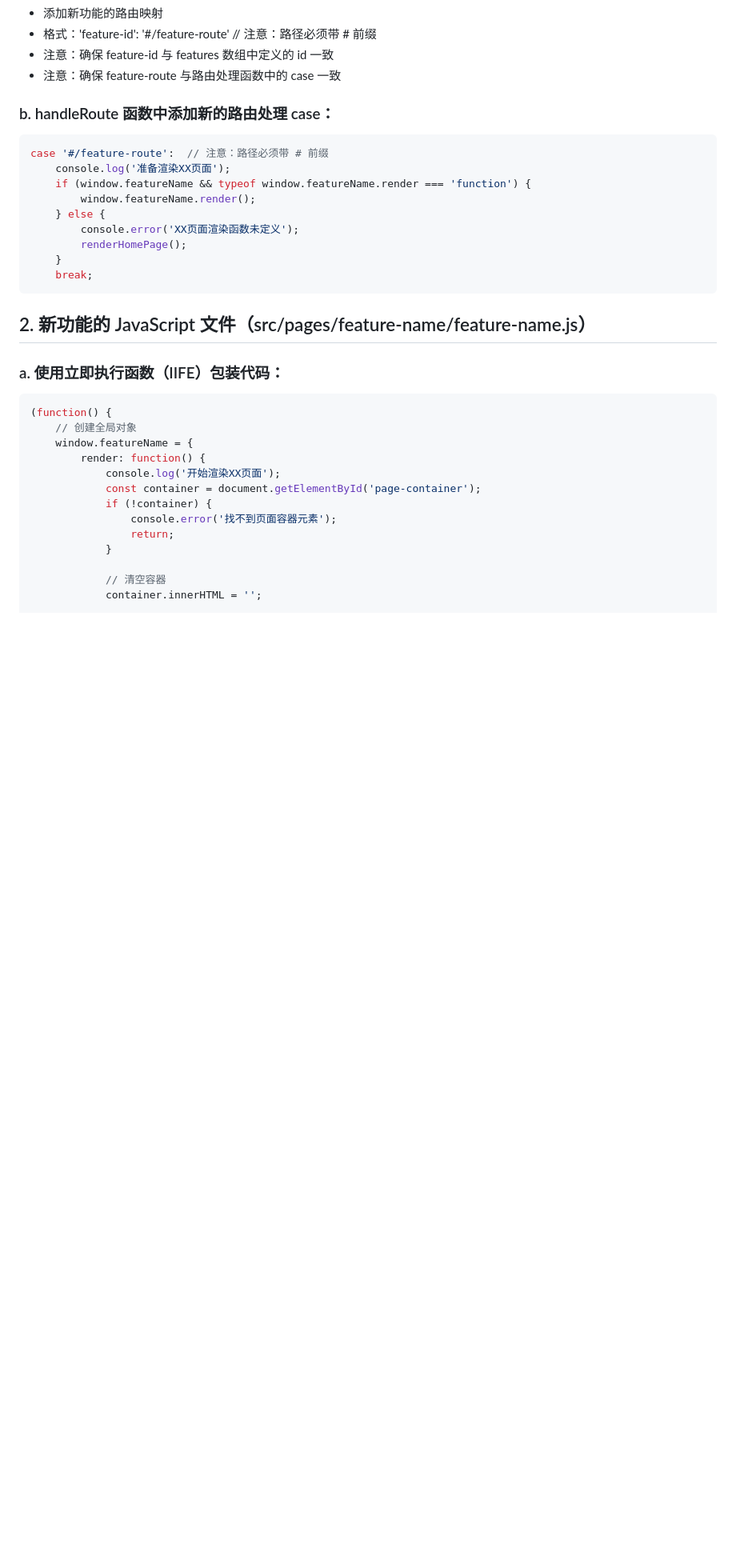
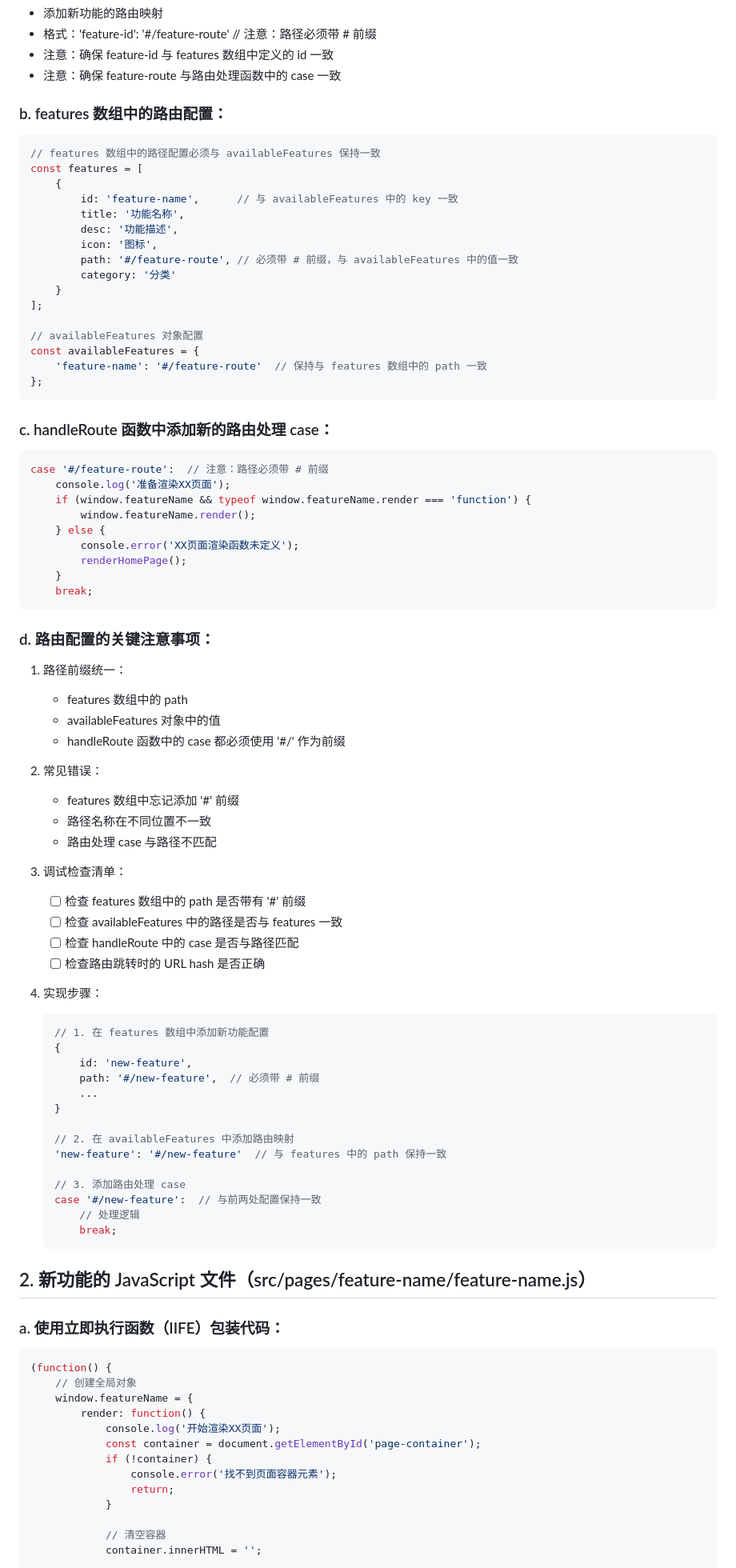
Before and after one commit to jqlong17/ai-teaching-assistant, a Markdown page: docs/AI应用创建时的注意事项.md, the part around the change. Shown at 80% size. GitHub-like rendering; blank space fills up the shorter version.

Commit message:
docs: 添加路由路径一致性的注意事项

````diff
--- a/docs/AI应用创建时的注意事项.md
+++ b/docs/AI应用创建时的注意事项.md
@@ -10,7 +10,27 @@
 - 注意：确保 feature-id 与 features 数组中定义的 id 一致
 - 注意：确保 feature-route 与路由处理函数中的 case 一致
 
-### b. handleRoute 函数中添加新的路由处理 case：
+### b. features 数组中的路由配置：
+```javascript
+// features 数组中的路径配置必须与 availableFeatures 保持一致
+const features = [
+    {
+        id: 'feature-name',      // 与 availableFeatures 中的 key 一致
+        title: '功能名称',
+        desc: '功能描述',
+        icon: '图标',
+        path: '#/feature-route', // 必须带 # 前缀，与 availableFeatures 中的值一致
+        category: '分类'
+    }
+];
+
+// availableFeatures 对象配置
+const availableFeatures = {
+    'feature-name': '#/feature-route'  // 保持与 features 数组中的 path 一致
+};
+```
+
+### c. handleRoute 函数中添加新的路由处理 case：
 ```javascript
 case '#/feature-route':  // 注意：路径必须带 # 前缀
     console.log('准备渲染XX页面');
@@ -22,6 +42,42 @@ case '#/feature-route':  // 注意：路径必须带 # 前缀
     }
     break;
 ```
+
+### d. 路由配置的关键注意事项：
+1. 路径前缀统一：
+   - features 数组中的 path
+   - availableFeatures 对象中的值
+   - handleRoute 函数中的 case
+   都必须使用 '#/' 作为前缀
+
+2. 常见错误：
+   - features 数组中忘记添加 '#' 前缀
+   - 路径名称在不同位置不一致
+   - 路由处理 case 与路径不匹配
+
+3. 调试检查清单：
+   - [ ] 检查 features 数组中的 path 是否带有 '#' 前缀
+   - [ ] 检查 availableFeatures 中的路径是否与 features 一致
+   - [ ] 检查 handleRoute 中的 case 是否与路径匹配
+   - [ ] 检查路由跳转时的 URL hash 是否正确
+
+4. 实现步骤：
+   ```javascript
+   // 1. 在 features 数组中添加新功能配置
+   {
+       id: 'new-feature',
+       path: '#/new-feature',  // 必须带 # 前缀
+       ...
+   }
+
+   // 2. 在 availableFeatures 中添加路由映射
+   'new-feature': '#/new-feature'  // 与 features 中的 path 保持一致
+
+   // 3. 添加路由处理 case
+   case '#/new-feature':  // 与前两处配置保持一致
+       // 处理逻辑
+       break;
+   ```
 
 ## 2. 新功能的 JavaScript 文件（src/pages/feature-name/feature-name.js）
 
````
